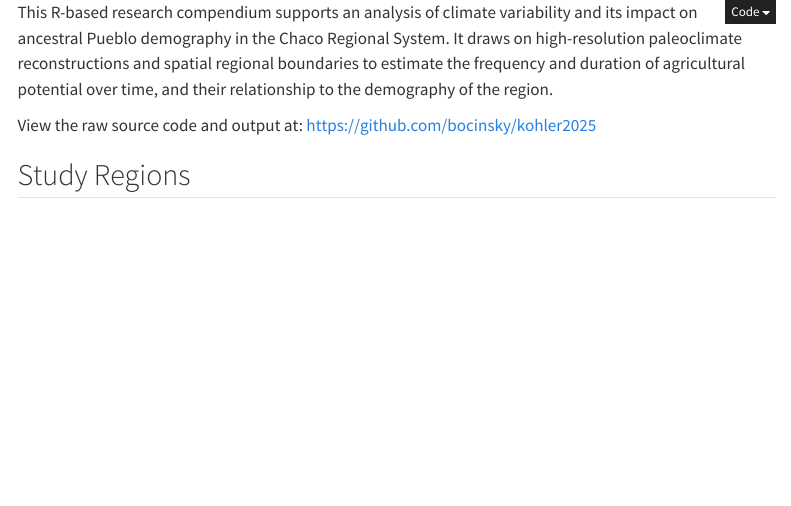
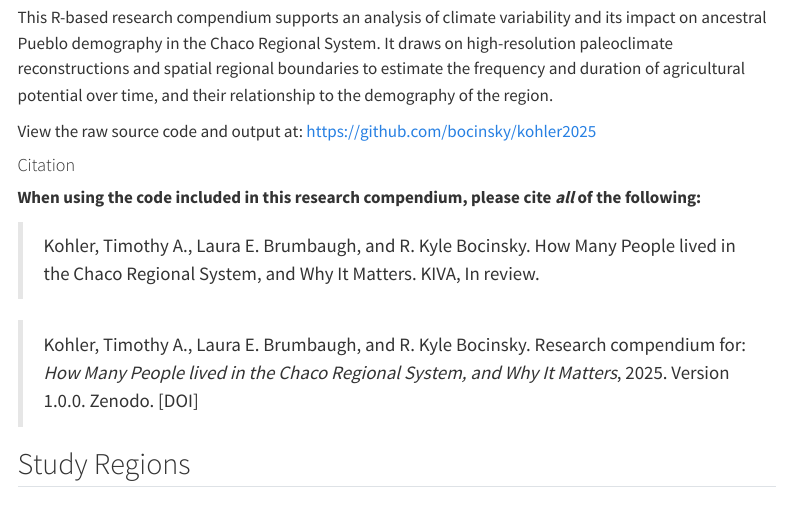
Before and after one commit to bocinsky/kohler2025, a Quarto document (kohler2025.qmd): the page in a window 1100 px wide, from 0 px down before the commit and from 100 px down after it, so that both start at the same text. Rendered offline with R 4.5, knitr and Pandoc in place of Quarto, with nearby package versions; the code chunks are not run, so their results and figures are left out; menus at the side of the page are left out.

Commit message:
updated compendium

````diff
--- a/kohler2025.qmd
+++ b/kohler2025.qmd
@@ -21,3 +24,10 @@ View the raw source code and output at: [https://github.com/bocinsky/kohler2025]
+#### Citation
+
+**When using the code included in this research compendium, please cite *all* of the following:**
+
+> Kohler, Timothy A., Laura E. Brumbaugh, and R. Kyle Bocinsky. How Many People lived in the Chaco Regional System, and Why It Matters. KIVA, In review.
+
+> Kohler, Timothy A., Laura E. Brumbaugh, and R. Kyle Bocinsky. Research compendium for: *How Many People lived in the Chaco Regional System, and Why It Matters*, 2025. Version 1.0.0. Zenodo. [DOI]
 
 ```{r setup}
 #| echo: false
````
Also changed, not shown: index.html, tables/Table_2_250.xlsx, kohler2025.qmd (3 more changed lines).
